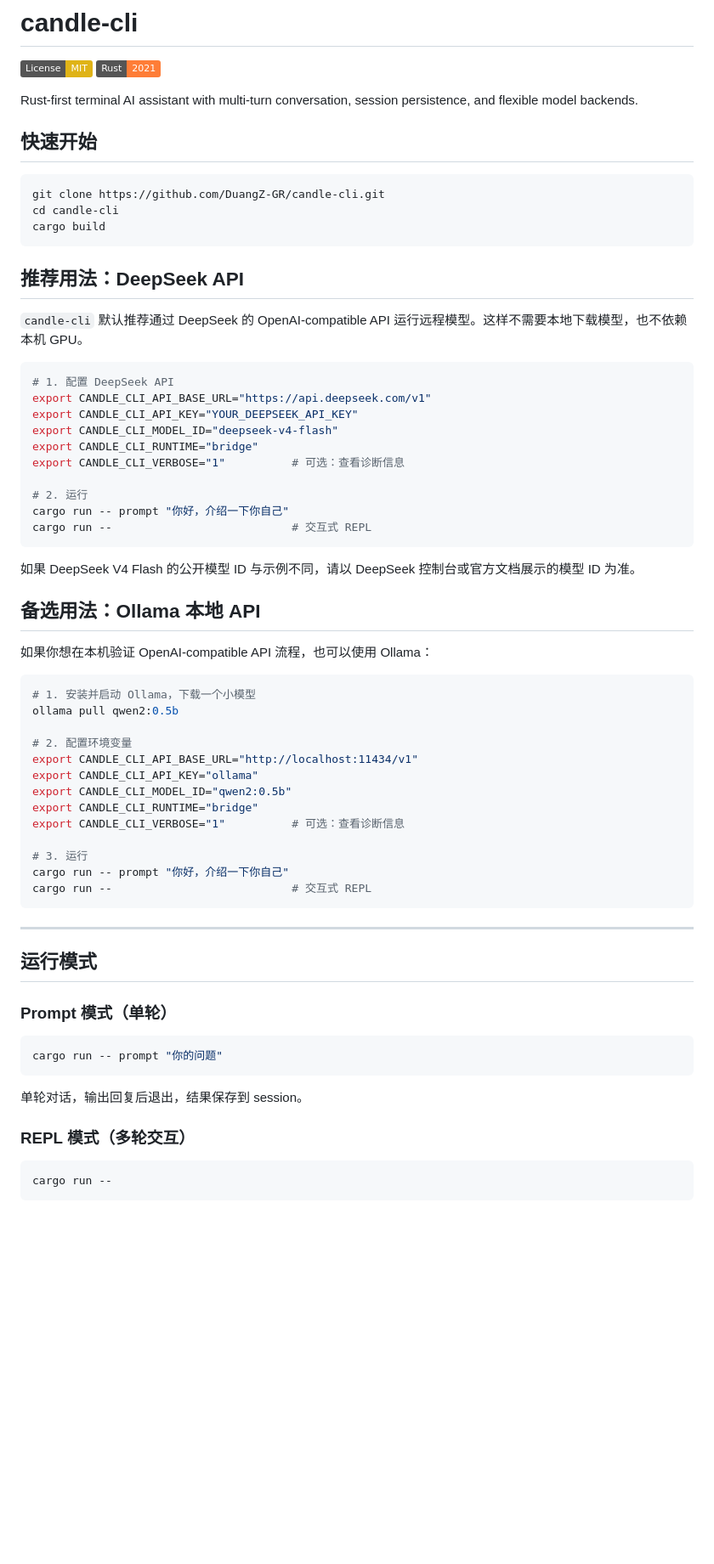
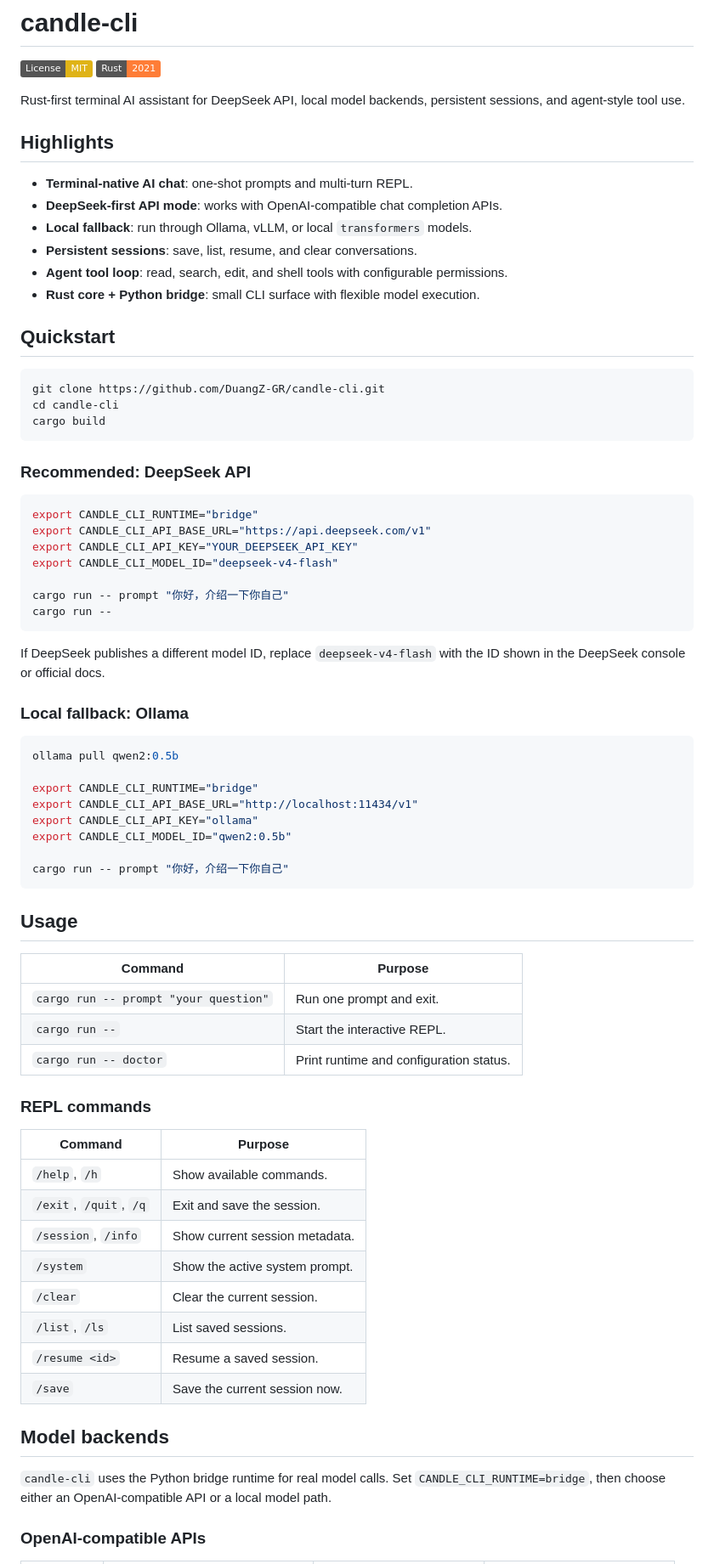
Before and after one commit to DuangZ-GR/candle-cli, a Markdown page: README.md, the part around one of its changes. Shown at 85% size. Drawn GitHub-style; badges without logos; blank space fills up the shorter version.

````diff
--- a/README.md
+++ b/README.md
@@ -3,9 +3,18 @@
 [![License: MIT](https://img.shields.io/badge/License-MIT-yellow.svg)](LICENSE)
 ![Rust Edition](https://img.shields.io/badge/Rust-2021-orange.svg)
 
-Rust-first terminal AI assistant with multi-turn conversation, session persistence, and flexible model backends.
+Rust-first terminal AI assistant for DeepSeek API, local model backends, persistent sessions, and agent-style tool use.
 
-## 快速开始
+## Highlights
+
+- **Terminal-native AI chat**: one-shot prompts and multi-turn REPL.
+- **DeepSeek-first API mode**: works with OpenAI-compatible chat completion APIs.
+- **Local fallback**: run through Ollama, vLLM, or local `transformers` models.
+- **Persistent sessions**: save, list, resume, and clear conversations.
+- **Agent tool loop**: read, search, edit, and shell tools with configurable permissions.
+- **Rust core + Python bridge**: small CLI surface with flexible model execution.
+
+## Quickstart
 
 ```bash
 git clone https://github.com/DuangZ-GR/candle-cli.git
@@ -13,60 +22,57 @@ cd candle-cli
 cargo build
 ```
 
-## 推荐用法：DeepSeek API
-
-`candle-cli` 默认推荐通过 DeepSeek 的 OpenAI-compatible API 运行远程模型。这样不需要本地下载模型，也不依赖本机 GPU。
+### Recommended: DeepSeek API
 
 ```bash
-# 1. 配置 DeepSeek API
+export CANDLE_CLI_RUNTIME="bridge"
 export CANDLE_CLI_API_BASE_URL="https://api.deepseek.com/v1"
 export CANDLE_CLI_API_KEY="YOUR_DEEPSEEK_API_KEY"
 export CANDLE_CLI_MODEL_ID="deepseek-v4-flash"
-export CANDLE_CLI_RUNTIME="bridge"
-export CANDLE_CLI_VERBOSE="1"          # 可选：查看诊断信息
 
-# 2. 运行
 cargo run -- prompt "你好，介绍一下你自己"
-cargo run --                           # 交互式 REPL
+cargo run --
 ```
 
-如果 DeepSeek V4 Flash 的公开模型 ID 与示例不同，请以 DeepSeek 控制台或官方文档展示的模型 ID 为准。
+If DeepSeek publishes a different model ID, replace `deepseek-v4-flash` with the ID shown in the DeepSeek console or official docs.
 
-## 备选用法：Ollama 本地 API
-
-如果你想在本机验证 OpenAI-compatible API 流程，也可以使用 Ollama：
+### Local fallback: Ollama
 
 ```bash
-# 1. 安装并启动 Ollama，下载一个小模型
 ollama pull qwen2:0.5b
 
-# 2. 配置环境变量
+export CANDLE_CLI_RUNTIME="bridge"
 export CANDLE_CLI_API_BASE_URL="http://localhost:11434/v1"
 export CANDLE_CLI_API_KEY="ollama"
 export CANDLE_CLI_MODEL_ID="qwen2:0.5b"
-export CANDLE_CLI_RUNTIME="bridge"
-export CANDLE_CLI_VERBOSE="1"          # 可选：查看诊断信息
 
-# 3. 运行
 cargo run -- prompt "你好，介绍一下你自己"
-cargo run --                           # 交互式 REPL
 ```
 
----
+## Usage
 
-## 运行模式
+| Command | Purpose |
+|---------|---------|
+| `cargo run -- prompt "your question"` | Run one prompt and exit. |
+| `cargo run --` | Start the interactive REPL. |
+| `cargo run -- doctor` | Print runtime and configuration status. |
 
-### Prompt 模式（单轮）
+### REPL commands
 
-```bash
-cargo run -- prompt "你的问题"
-```
+| Command | Purpose |
+|---------|---------|
+| `/help`, `/h` | Show available commands. |
+| `/exit`, `/quit`, `/q` | Exit and save the session. |
+| `/session`, `/info` | Show current session metadata. |
+| `/system` | Show the active system prompt. |
+| `/clear` | Clear the current session. |
+| `/list`, `/ls` | List saved sessions. |
+| `/resume <id>` | Resume a saved session. |
+| `/save` | Save the current session now. |
 
-单轮对话，输出回复后退出，结果保存到 session。
+## Model backends
 
-### REPL 模式（多轮交互）
+`candle-cli` uses the Python bridge runtime for real model calls. Set `CANDLE_CLI_RUNTIME=bridge`, then choose either an OpenAI-compatible API or a local model path.
 
-```bash
-cargo run --
-```
+### OpenAI-compatible APIs
 
````
Also changed, not shown: other parts of README.md (+59 -227 lines).
